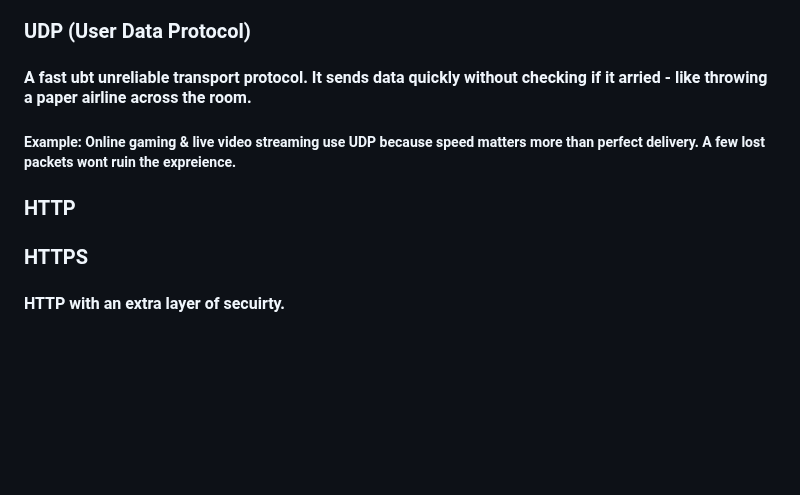
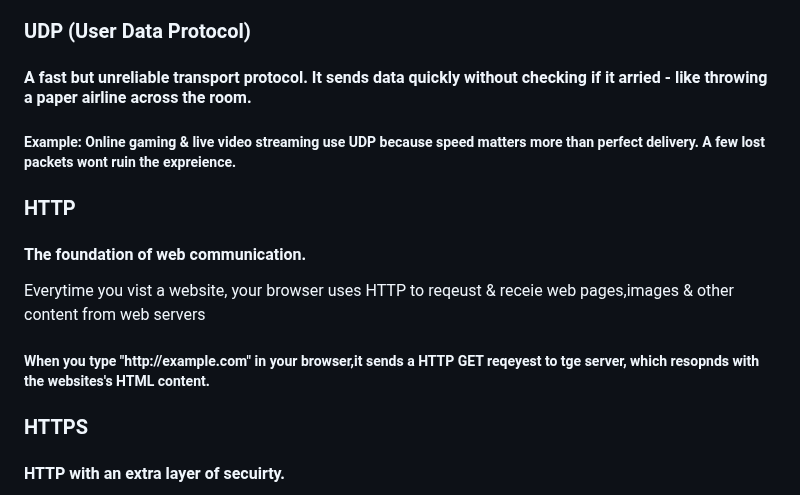
Before and after one commit to Zachc0des/Zachc0des-Portfolio, a Markdown page: Networking Study Guide.md, the part around the change. Drawn GitHub-style; blank space fills up the shorter version.

```diff
--- a/Networking Study Guide.md
+++ b/Networking Study Guide.md
@@ -103,9 +103,12 @@
    <h5> Example: When downloading a file,TCP breaks it into packets,numbers them, and snrues they all arrie correctly. If any packets arelost, TCP requests them again.
    </p>
  <h3>UDP (User Data Protocol)</h3>
- <h4> A fast ubt unreliable transport protocol. It sends data quickly without checking if it arried - like throwing a paper airline across the room.
+ <h4> A fast but unreliable transport protocol. It sends data quickly without checking if it arried - like throwing a paper airline across the room.
  <h5> Example: Online gaming & live video streaming use UDP because speed matters more than perfect delivery. A few lost packets wont ruin the expreience. </h5>
 <h3> HTTP </h3>
+<h4>The foundation of web communication.</h4>
+<p>Everytime you vist a website, your browser uses HTTP to reqeust & receie web pages,images & other content from web servers</p>
+<h5>When you type "http://example.com" in your browser,it sends a HTTP GET reqeyest to tge server, which resopnds with the websites's HTML content. </h5>
    <h3>HTTPS</h3>
    <h4> HTTP with an extra layer of secuirty.</h4>
      <p>All data is encrypted using SSL/TLS, making it safe to send sensitie information like passwords & credit cards </p>
```
